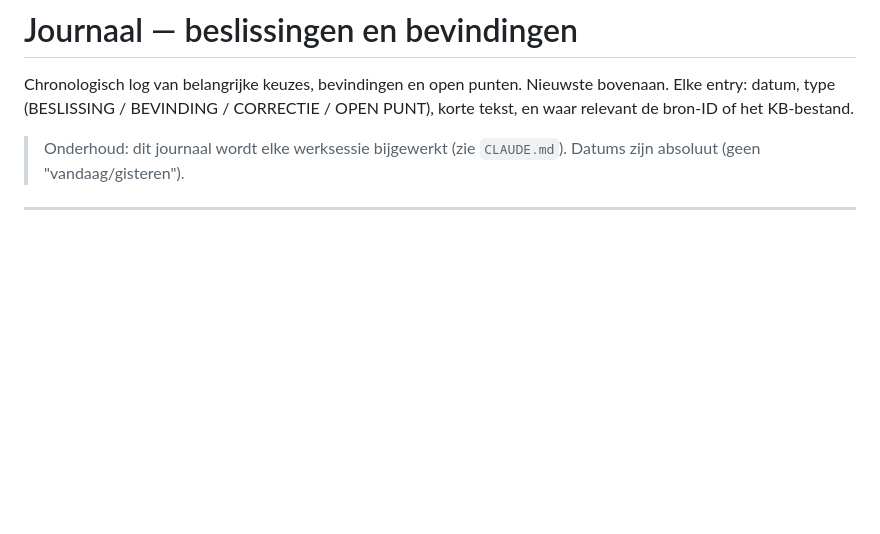
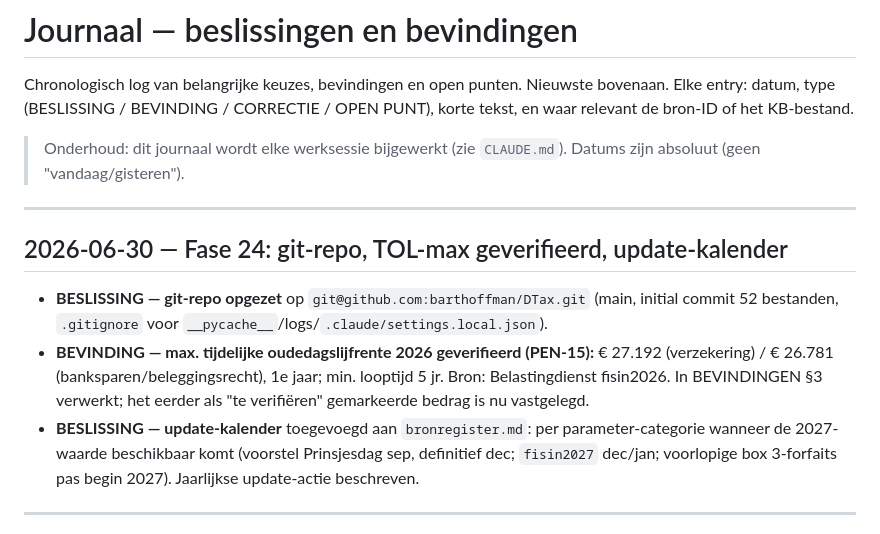
Before and after one commit to barthoffman/DTax, a Markdown page: JOURNAAL.md, the part around the change. Rendered like a GitHub page; blank space fills up the shorter version.

```diff
--- a/JOURNAAL.md
+++ b/JOURNAAL.md
@@ -6,6 +6,20 @@ korte tekst, en waar relevant de bron-ID of het KB-bestand.
 
 > Onderhoud: dit journaal wordt elke werksessie bijgewerkt (zie `CLAUDE.md`).
 > Datums zijn absoluut (geen "vandaag/gisteren").
+
+---
+
+## 2026-06-30 — Fase 24: git-repo, TOL-max geverifieerd, update-kalender
+
+- **BESLISSING — git-repo opgezet** op `git@github.com:barthoffman/DTax.git` (main, initial commit
+  52 bestanden, `.gitignore` voor `__pycache__`/logs/`.claude/settings.local.json`).
+- **BEVINDING — max. tijdelijke oudedagslijfrente 2026 geverifieerd (PEN-15):** € 27.192
+  (verzekering) / € 26.781 (banksparen/beleggingsrecht), 1e jaar; min. looptijd 5 jr. Bron:
+  Belastingdienst fisin2026. In BEVINDINGEN §3 verwerkt; het eerder als "te verifiëren" gemarkeerde
+  bedrag is nu vastgelegd.
+- **BESLISSING — update-kalender** toegevoegd aan `bronregister.md`: per parameter-categorie wanneer
+  de 2027-waarde beschikbaar komt (voorstel Prinsjesdag sep, definitief dec; `fisin2027` dec/jan;
+  voorlopige box 3-forfaits pas begin 2027). Jaarlijkse update-actie beschreven.
 
 ---
 
```
Also changed, not shown: BEVINDINGEN.md (+3 -2 lines), bronnen/bronregister.md (+29 -0 lines).
